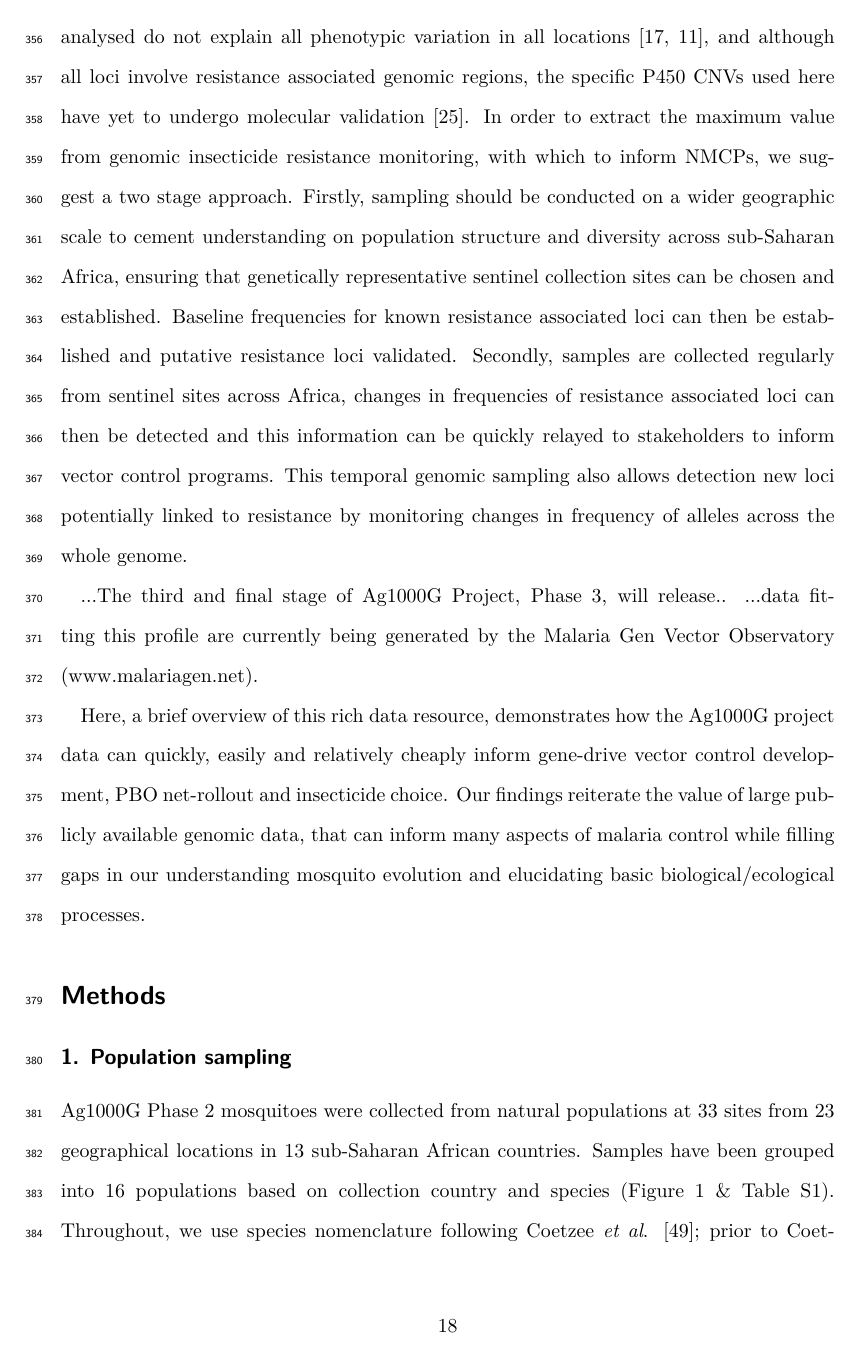
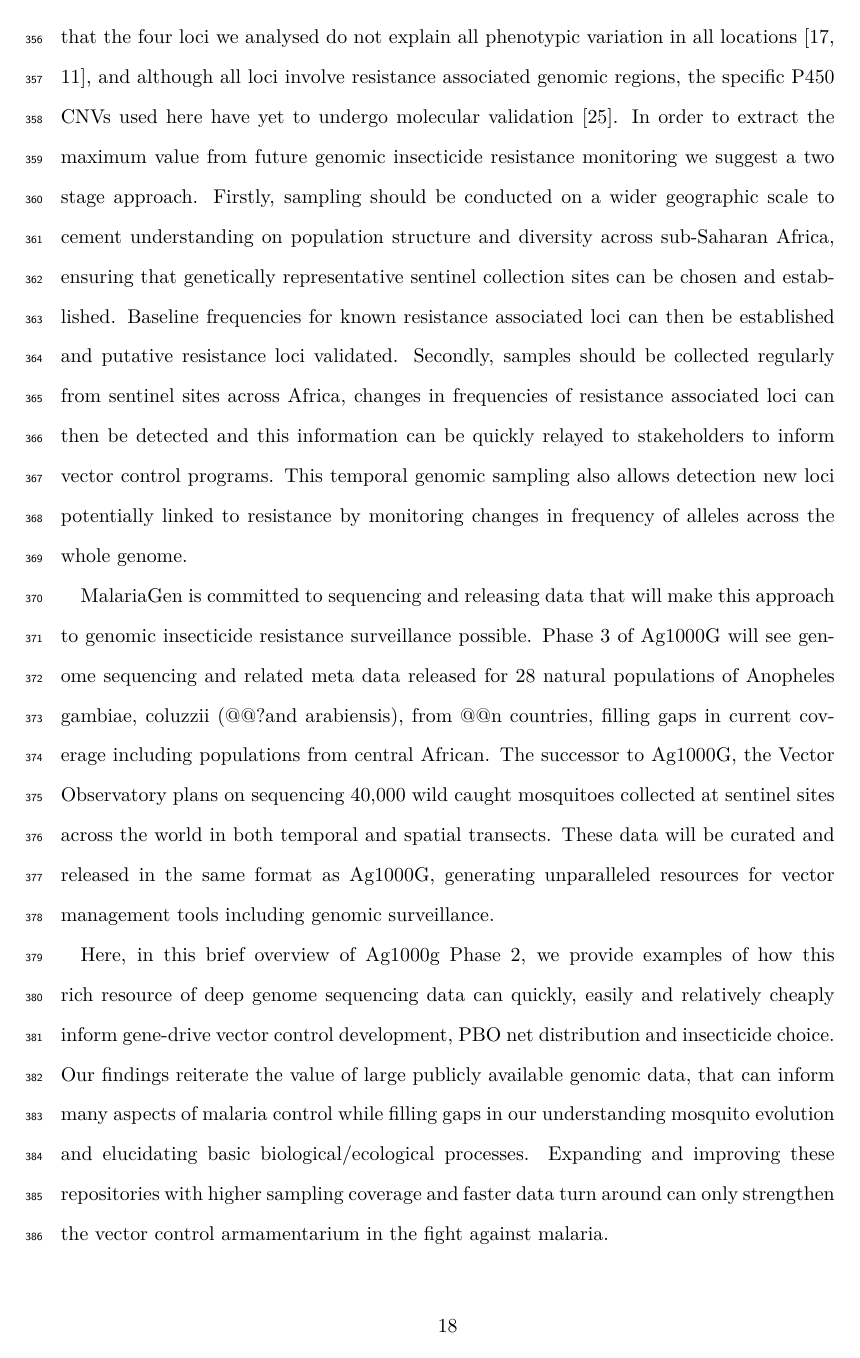
Before and after one commit to alimanfoo/ag1000g-phase2-data-paper, a LaTeX paper (main.tex): page 18 of 30. Compiled offline with pdfLaTeX.

Commit message:
discussion ir and ending with added armamentarium

```diff
--- a/main.tex
+++ b/main.tex
@@ -573,29 +568,34 @@
 %
 It is also likely that the four loci we analysed do not explain all phenotypic variation in all locations \cite{donnelly2016, mitchell2014}, and although all loci involve resistance associated genomic regions, the specific P450 CNVs used here have yet to undergo molecular validation \cite{lucas2019}.
 %
-In order to extract the maximum value from genomic insecticide resistance monitoring, with which to inform NMCPs, we suggest a two stage approach.
+In order to extract the maximum value from future genomic insecticide resistance monitoring we suggest a two stage approach.
 %
 Firstly, sampling should be conducted on a wider geographic scale to cement understanding on population structure and diversity across sub-Saharan Africa, ensuring that genetically representative sentinel collection sites can be chosen and established.
 %
 Baseline frequencies for known resistance associated loci can then be established and putative resistance loci validated.
 %
-Secondly, samples are collected regularly from sentinel sites across Africa, changes in frequencies of resistance associated loci can then be detected and this information can be quickly relayed to stakeholders to inform vector control programs.
+Secondly, samples should be collected regularly from sentinel sites across Africa, changes in frequencies of resistance associated loci can then be detected and this information can be quickly relayed to stakeholders to inform vector control programs.
 %
 This temporal genomic sampling also allows detection new loci potentially linked to resistance by monitoring changes in frequency of alleles across the whole genome.
 %%
 
 %%
-
-...The third and final stage of Ag1000G Project, Phase 3, will release..
+MalariaGen is committed to sequencing and releasing data that will make this approach to genomic insecticide resistance surveillance possible.
 %
-...data fitting this profile are currently being generated by the Malaria Gen Vector Observatory (www.malariagen.net).
+Phase 3 of Ag1000G will see genome sequencing and related meta data released for 28 natural populations of Anopheles gambiae, coluzzii (@@?and arabiensis), from @@n countries, filling gaps in current coverage including populations from central African.
+%
+The successor to Ag1000G, the Vector Observatory plans on sequencing 40,000 wild caught mosquitoes collected at sentinel sites across the world in both temporal and spatial transects.
+%
+These data will be curated and released in the same format as Ag1000G, generating unparalleled resources for vector management tools including genomic surveillance.
 %%
 
 
 %%
-Here, a brief overview of this rich data resource, demonstrates how the Ag1000G project data can quickly, easily and relatively cheaply inform gene-drive vector control development, PBO net-rollout and insecticide choice.
+Here, in this brief overview of Ag1000g Phase 2, we provide examples of how this rich resource of deep genome sequencing data can quickly, easily and relatively cheaply inform gene-drive vector control development, PBO net distribution and insecticide choice.
 %
-Our findings reiterate the value of large publicly available genomic data, that can inform many aspects of malaria control while filling gaps in our understanding mosquito evolution and  elucidating basic biological/ecological processes.
+Our findings reiterate the value of large publicly available genomic data, that can inform many aspects of malaria control while filling gaps in our understanding mosquito evolution and elucidating basic biological/ecological processes.
+%
+Expanding and improving these repositories with higher sampling coverage and faster data turn around can only strengthen the vector control armamentarium in the fight against malaria.
 %%
 
 %%%%%%%%%%%%%%%%%%%%%%%%%%%%%%%%%%%%%%%%%%%%%%%%%%%%%%%%%%%%%%%%%%%%%%%%%%%%%%%
```
Also changed, not shown: main.tex (15 more changed lines).
